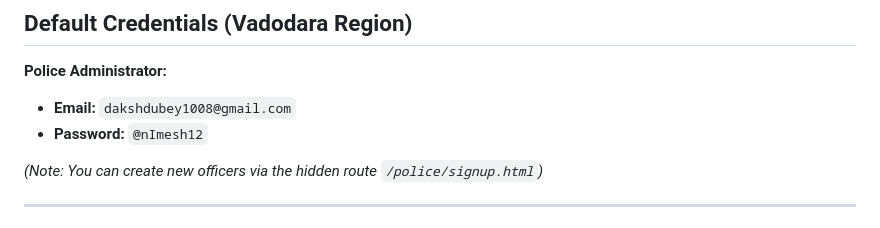
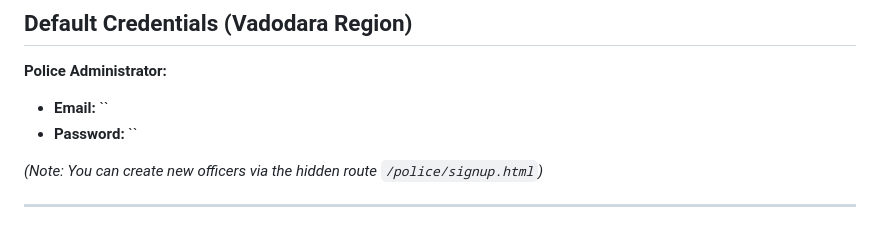
Before and after one commit to dakshdubey/Digital-Lost---Found-Platform, a Markdown page: README.md, the part around the change. Drawn GitHub-style.

```diff
--- a/README.md
+++ b/README.md
@@ -76,8 +76,8 @@ Built with a "Security-First" & "Performance-First" architecture:
 ##  Default Credentials (Vadodara Region)
 
 **Police Administrator:**
-*   **Email:** `dakshdubey1008@gmail.com`
-*   **Password:** `@nImesh12`
+*   **Email:** ``
+*   **Password:** ``
 
 *(Note: You can create new officers via the hidden route `/police/signup.html`)*
 
```
